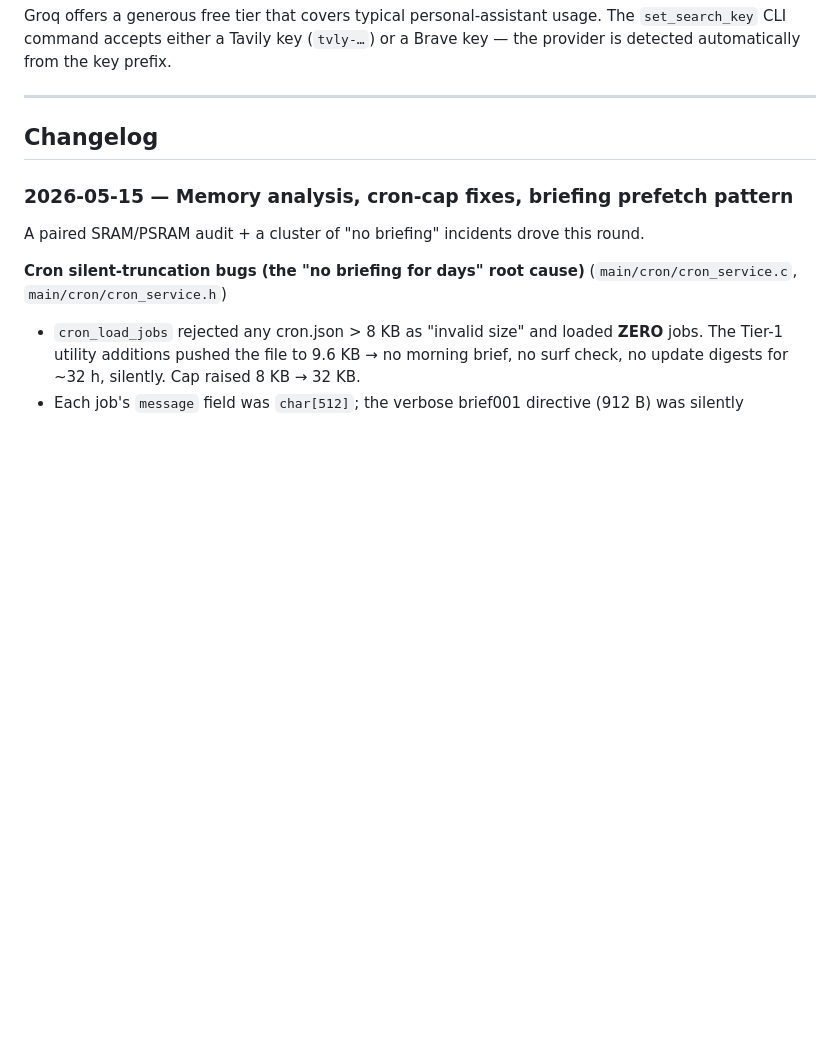
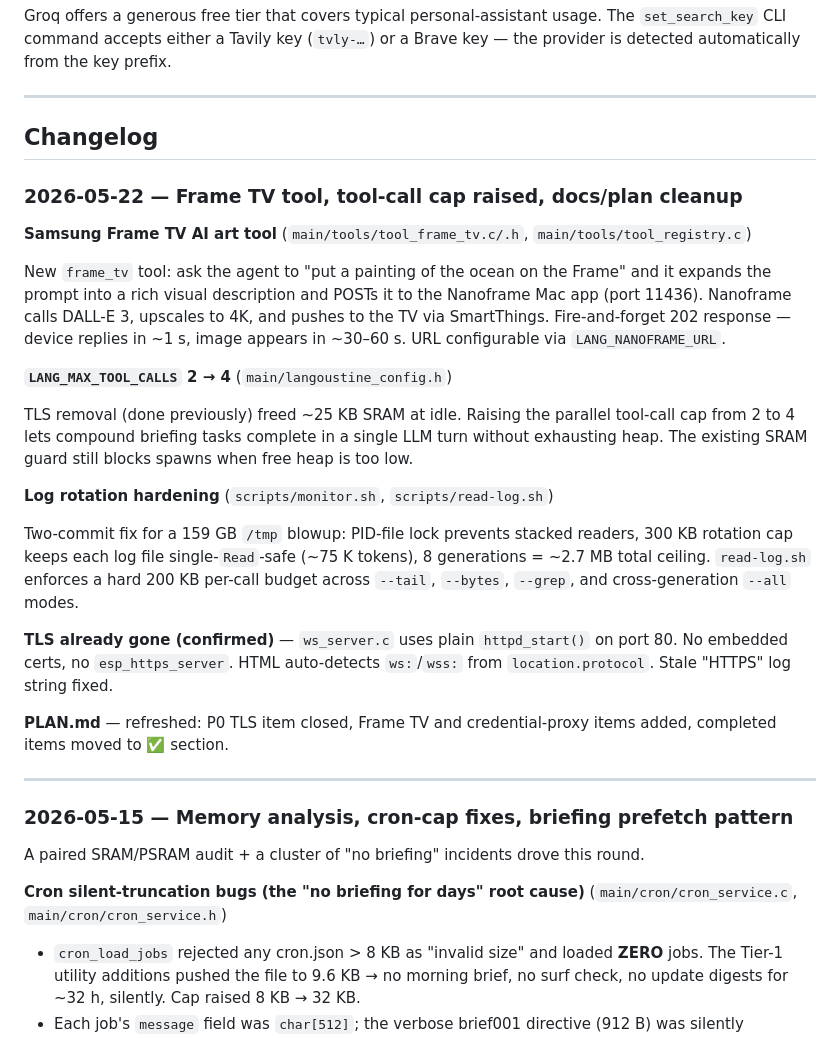
Before and after one commit to jcfield-boop/Lango, a Markdown page: README.md, the part around the change. GitHub-like rendering; blank space fills up the shorter version.

```diff
--- a/README.md
+++ b/README.md
@@ -543,6 +543,26 @@ The `set_search_key` CLI command accepts either a Tavily key (`tvly-…`) or a B
 
 ## Changelog
 
+### 2026-05-22 — Frame TV tool, tool-call cap raised, docs/plan cleanup
+
+**Samsung Frame TV AI art tool** (`main/tools/tool_frame_tv.c/.h`, `main/tools/tool_registry.c`)
+
+New `frame_tv` tool: ask the agent to "put a painting of the ocean on the Frame" and it expands the prompt into a rich visual description and POSTs it to the Nanoframe Mac app (port 11436). Nanoframe calls DALL-E 3, upscales to 4K, and pushes to the TV via SmartThings. Fire-and-forget 202 response — device replies in ~1 s, image appears in ~30–60 s. URL configurable via `LANG_NANOFRAME_URL`.
+
+**`LANG_MAX_TOOL_CALLS` 2 → 4** (`main/langoustine_config.h`)
+
+TLS removal (done previously) freed ~25 KB SRAM at idle. Raising the parallel tool-call cap from 2 to 4 lets compound briefing tasks complete in a single LLM turn without exhausting heap. The existing SRAM guard still blocks spawns when free heap is too low.
+
+**Log rotation hardening** (`scripts/monitor.sh`, `scripts/read-log.sh`)
+
+Two-commit fix for a 159 GB `/tmp` blowup: PID-file lock prevents stacked readers, 300 KB rotation cap keeps each log file single-`Read`-safe (~75 K tokens), 8 generations = ~2.7 MB total ceiling. `read-log.sh` enforces a hard 200 KB per-call budget across `--tail`, `--bytes`, `--grep`, and cross-generation `--all` modes.
+
+**TLS already gone (confirmed)** — `ws_server.c` uses plain `httpd_start()` on port 80. No embedded certs, no `esp_https_server`. HTML auto-detects `ws:`/`wss:` from `location.protocol`. Stale "HTTPS" log string fixed.
+
+**PLAN.md** — refreshed: P0 TLS item closed, Frame TV and credential-proxy items added, completed items moved to ✅ section.
+
+---
+
 ### 2026-05-15 — Memory analysis, cron-cap fixes, briefing prefetch pattern
 
 A paired SRAM/PSRAM audit + a cluster of "no briefing" incidents drove
```
Also changed, not shown: PLAN.md (+56 -65 lines).
